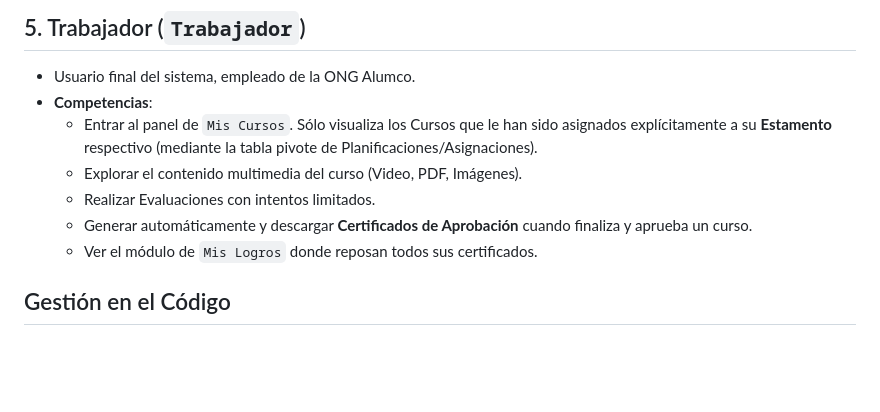
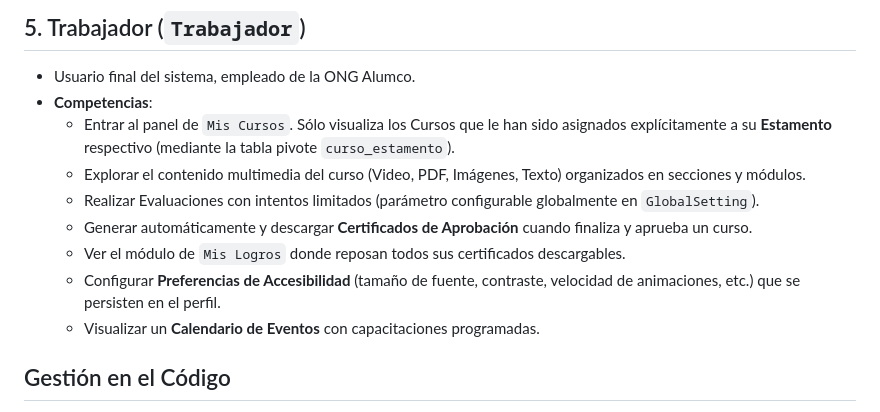
Before and after one commit to Helix128/alumco-lms, a Markdown page: docs/roles_and_permissions.md, the part around the change. Drawn GitHub-style; blank space fills up the shorter version.

```diff
--- a/docs/roles_and_permissions.md
+++ b/docs/roles_and_permissions.md
@@ -30,11 +30,13 @@ Existen 5 grandes roles principales en el sistema. Todo modelo `User` en la plat
 ## 5. Trabajador (`Trabajador`)
 - Usuario final del sistema, empleado de la ONG Alumco.
 - **Competencias**:
-  - Entrar al panel de `Mis Cursos`. Sólo visualiza los Cursos que le han sido asignados explícitamente a su **Estamento** respectivo (mediante la tabla pivote de Planificaciones/Asignaciones).
-  - Explorar el contenido multimedia del curso (Video, PDF, Imágenes).
-  - Realizar Evaluaciones con intentos limitados.
+  - Entrar al panel de `Mis Cursos`. Sólo visualiza los Cursos que le han sido asignados explícitamente a su **Estamento** respectivo (mediante la tabla pivote `curso_estamento`).
+  - Explorar el contenido multimedia del curso (Video, PDF, Imágenes, Texto) organizados en secciones y módulos.
+  - Realizar Evaluaciones con intentos limitados (parámetro configurable globalmente en `GlobalSetting`).
   - Generar automáticamente y descargar **Certificados de Aprobación** cuando finaliza y aprueba un curso.
-  - Ver el módulo de `Mis Logros` donde reposan todos sus certificados.
+  - Ver el módulo de `Mis Logros` donde reposan todos sus certificados descargables.
+  - Configurar **Preferencias de Accesibilidad** (tamaño de fuente, contraste, velocidad de animaciones, etc.) que se persisten en el perfil.
+  - Visualizar un **Calendario de Eventos** con capacitaciones programadas.
 
 ## Gestión en el Código
 
```
Also changed, not shown: docs/architecture.md (+14 -9 lines), docs/learning_flow.md (+13 -4 lines).
